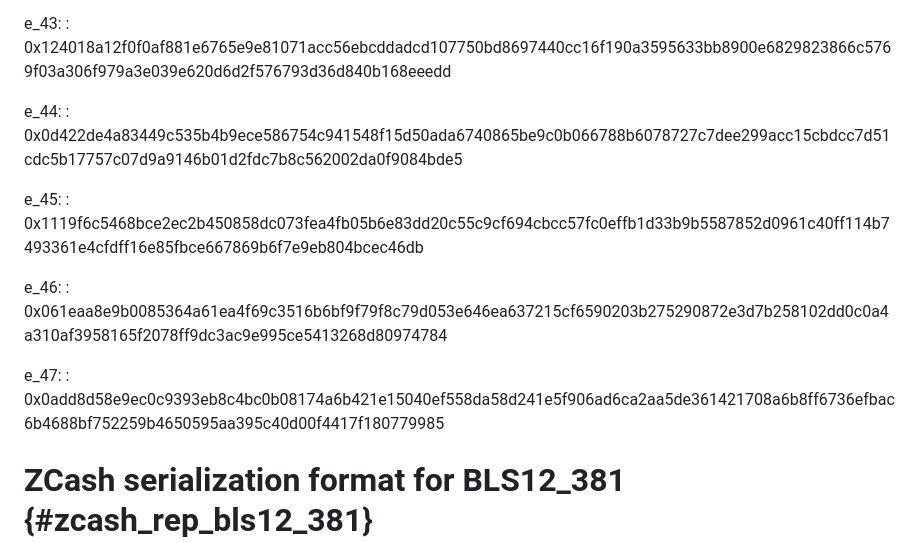
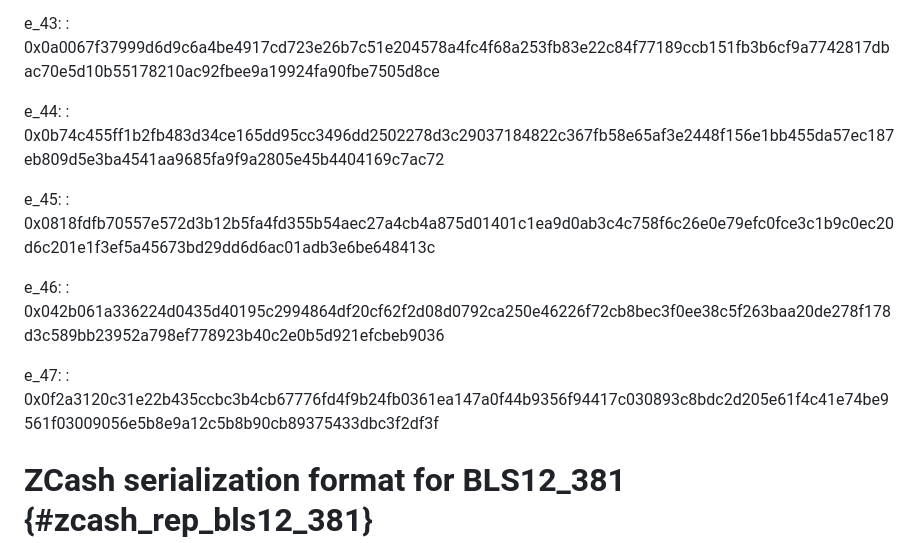
Before and after one commit to cfrg/draft-irtf-cfrg-pairing-friendly-curves, a Markdown page: draft-irtf-cfrg-pairing-friendly-curves.md, the part around one of its changes. GitHub-like rendering.

```diff
--- a/draft-irtf-cfrg-pairing-friendly-curves.md
+++ b/draft-irtf-cfrg-pairing-friendly-curves.md
@@ -1895,18 +1895,18 @@ e_42:
 
 e_43:
-:   0x124018a12f0f0af881e6765e9e81071acc56ebcddadcd107750bd8697440cc16f190a3595633bb8900e6829823866c5769f03a306f979a3e039e620d6d2f576793d36d840b168eeedd
+:   0x0a0067f37999d6d9c6a4be4917cd723e26b7c51e204578a4fc4f68a253fb83e22c84f77189ccb151fb3b6cf9a7742817dbac70e5d10b55178210ac92fbee9a19924fa90fbe7505d8ce
 
 e_44:
-:   0x0d422de4a83449c535b4b9ece586754c941548f15d50ada6740865be9c0b066788b6078727c7dee299acc15cbdcc7d51cdc5b17757c07d9a9146b01d2fdc7b8c562002da0f9084bde5
+:   0x0b74c455ff1b2fb483d34ce165dd95cc3496dd2502278d3c29037184822c367fb58e65af3e2448f156e1bb455da57ec187eb809d5e3ba4541aa9685fa9f9a2805e45b4404169c7ac72
 
 e_45:
-:   0x1119f6c5468bce2ec2b450858dc073fea4fb05b6e83dd20c55c9cf694cbcc57fc0effb1d33b9b5587852d0961c40ff114b7493361e4cfdff16e85fbce667869b6f7e9eb804bcec46db
+:   0x0818fdfb70557e572d3b12b5fa4fd355b54aec27a4cb4a875d01401c1ea9d0ab3c4c758f6c26e0e79efc0fce3c1b9c0ec20d6c201e1f3ef5a45673bd29dd6d6ac01adb3e6be648413c
 
 e_46:
-:   0x061eaa8e9b0085364a61ea4f69c3516b6bf9f79f8c79d053e646ea637215cf6590203b275290872e3d7b258102dd0c0a4a310af3958165f2078ff9dc3ac9e995ce5413268d80974784
+:   0x042b061a336224d0435d40195c2994864df20cf62f2d08d0792ca250e46226f72cb8bec3f0ee38c5f263baa20de278f178d3c589bb23952a798ef778923b40c2e0b5d921efcbeb9036
 
 e_47:
-:   0x0add8d58e9ec0c9393eb8c4bc0b08174a6b421e15040ef558da58d241e5f906ad6ca2aa5de361421708a6b8ff6736efbac6b4688bf752259b4650595aa395c40d00f4417f180779985
+:   0x0f2a3120c31e22b435ccbc3b4cb67776fd4f9b24fb0361ea147a0f44b9356f94417c030893c8bdc2d205e61f4c41e74be9561f03009056e5b8e9a12c5b8b90cb89375433dbc3f2df3f
 
 
 # ZCash serialization format for BLS12_381  {#zcash_rep_bls12_381}
```
Also changed, not shown: other parts of draft-irtf-cfrg-pairing-friendly-curves.md (+43 -43 lines).
